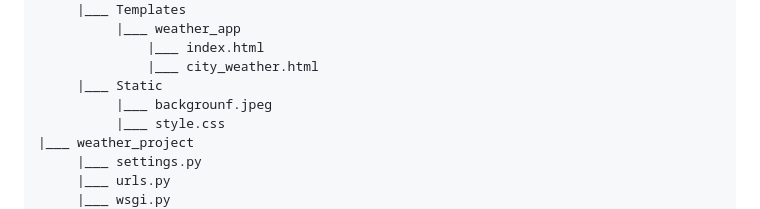
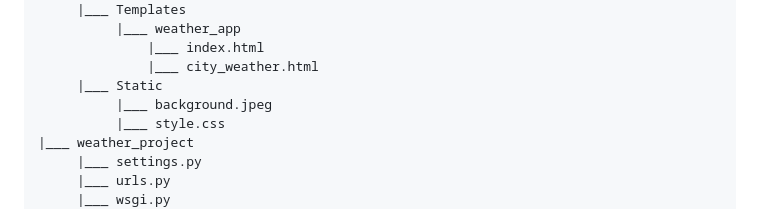
Before and after one commit to MansiMore99/ForecastNavigator, a Markdown page: README.md, the part around the change. GitHub-like rendering.

```diff
--- a/README.md
+++ b/README.md
@@ -97,7 +97,7 @@ weather_project
               |___ index.html
               |___ city_weather.html
      |___ Static
-          |___ backgrounf.jpeg
+          |___ background.jpeg
           |___ style.css
 |___ weather_project
      |___ settings.py
```
